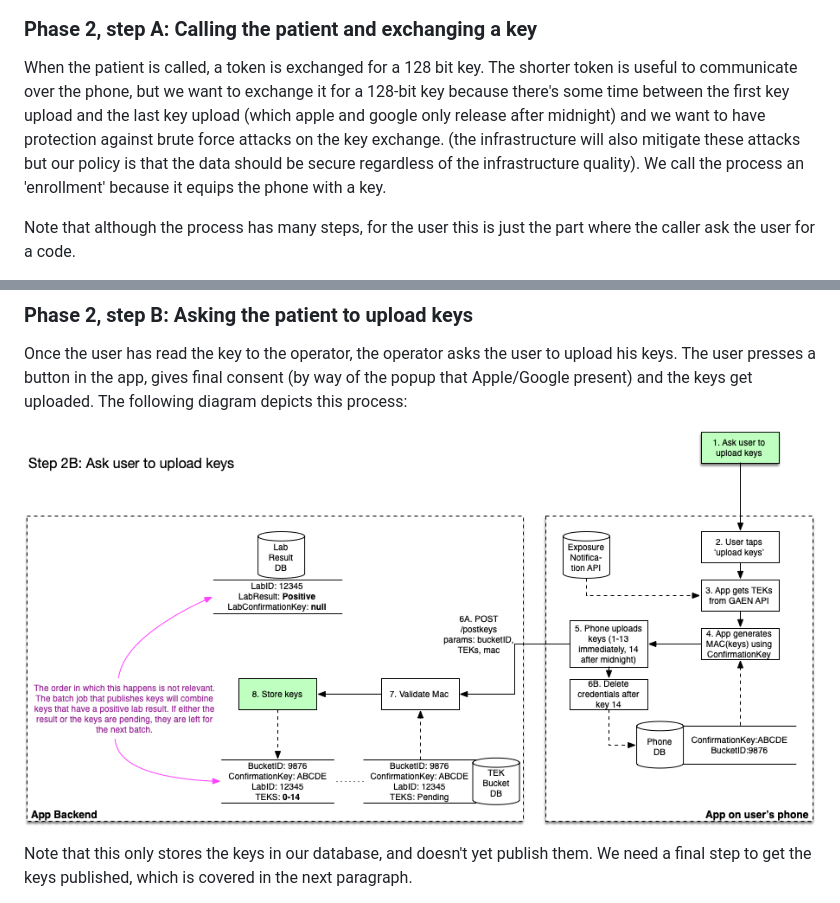
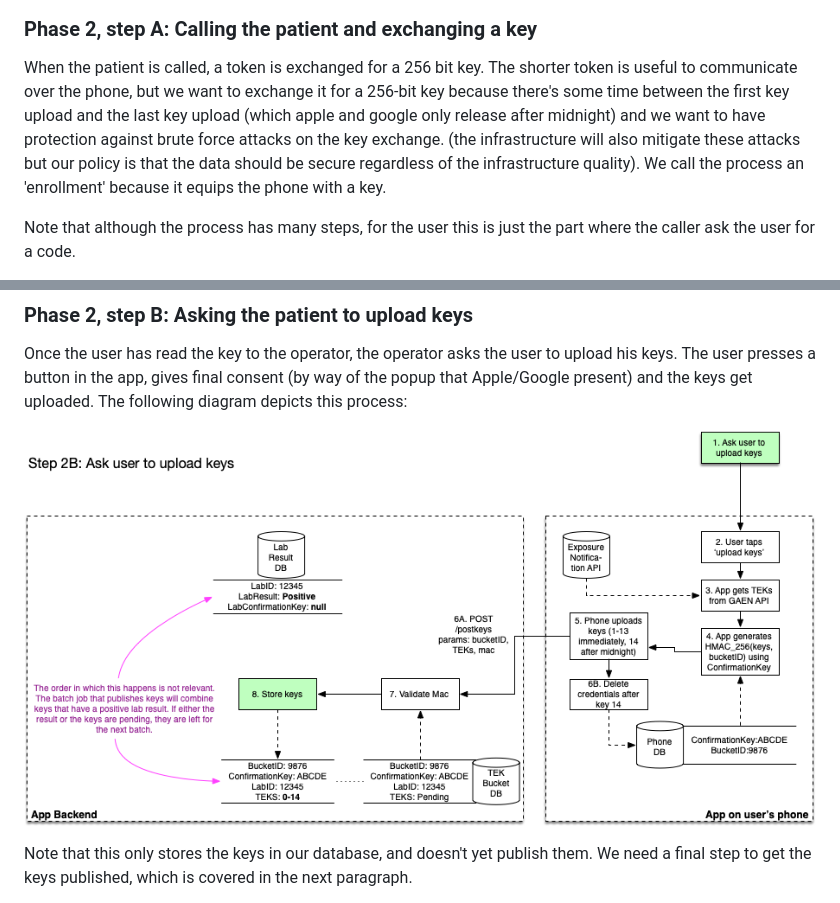
Before and after one commit to minvws/nl-covid19-notification-app-coordination, a Markdown page: architecture/Solution Architecture.md, 2 parts joined by grey strips. Drawn GitHub-style; pictures changed too: architecture/images/variant1_step2B_uploadkeys.png.

Commit message:
128 -> 256 bit, correct hashes in diagrams

```diff
--- a/architecture/Solution Architecture.md
+++ b/architecture/Solution Architecture.md
@@ -262,7 +262,7 @@ The following data flow diagram depicts how one time ICC codes are generated in
 
 ### Phase 2, step A: Calling the patient and exchanging a key
 
-When the patient is called, a token is exchanged for a 128 bit key. The shorter token is useful to communicate over the phone, but we want to exchange it for a 128-bit key because there's some time between the first key upload and the last key upload (which apple and google only release after midnight) and we want to have protection against brute force attacks on the key exchange. (the infrastructure will also mitigate these attacks but our policy is that the data should be secure regardless of the infrastructure quality). We call the process an 'enrollment' because it equips the phone with a key.
+When the patient is called, a token is exchanged for a 256 bit key. The shorter token is useful to communicate over the phone, but we want to exchange it for a 256-bit key because there's some time between the first key upload and the last key upload (which apple and google only release after midnight) and we want to have protection against brute force attacks on the key exchange. (the infrastructure will also mitigate these attacks but our policy is that the data should be secure regardless of the infrastructure quality). We call the process an 'enrollment' because it equips the phone with a key.
 
 Note that although the process has many steps, for the user this is just the part where the caller ask the user for a code.
 
```
Also changed, not shown: architecture/images/variant1_step2A_enrollment.png.
